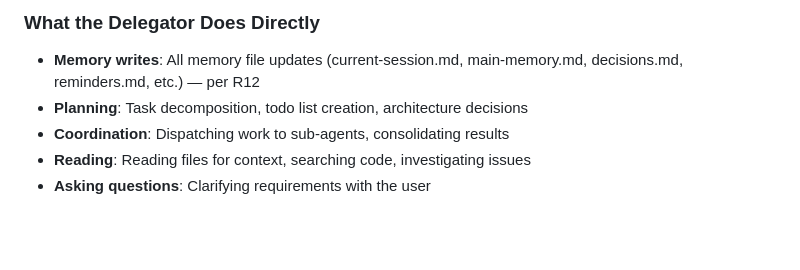
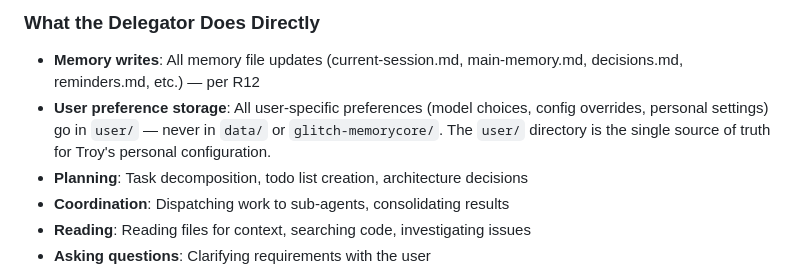
Before and after one commit to Cothek/glitch-engine, a Markdown page: prompt-rules.md, the part around the change. Drawn GitHub-style; blank space fills up the shorter version.

Commit message:
docs: user preferences go in user/, not data/ or glitch-memorycore/

```diff
--- a/prompt-rules.md
+++ b/prompt-rules.md
@@ -355,6 +355,7 @@ The delegator's job is coordination, planning, and memory management. Code chang
 
 ### What the Delegator Does Directly
 - **Memory writes**: All memory file updates (current-session.md, main-memory.md, decisions.md, reminders.md, etc.) — per R12
+- **User preference storage**: All user-specific preferences (model choices, config overrides, personal settings) go in `user/` — never in `data/` or `glitch-memorycore/`. The `user/` directory is the single source of truth for Troy's personal configuration.
 - **Planning**: Task decomposition, todo list creation, architecture decisions
 - **Coordination**: Dispatching work to sub-agents, consolidating results
 - **Reading**: Reading files for context, searching code, investigating issues
```
